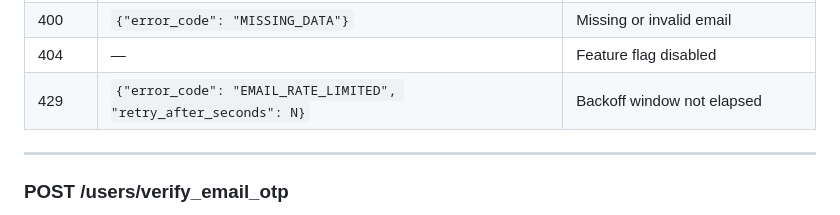
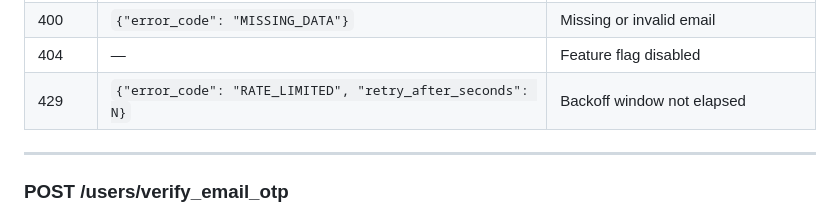
Before and after one commit to dimagi/connect-id, a Markdown page: docs/plans/2026-05-06-email-otp-verification-spec.md, the part around the change. Drawn GitHub-style.

Commit message:
use RATE_LIMITED

```diff
--- a/docs/plans/2026-05-06-email-otp-verification-spec.md
+++ b/docs/plans/2026-05-06-email-otp-verification-spec.md
@@ -230,7 +230,7 @@ Both flows:
 | 200 | `{}` | OTP email sent (or queued if test user) |
 | 400 | `{"error_code": "MISSING_DATA"}` | Missing or invalid email |
 | 404 | — | Feature flag disabled |
-| 429 | `{"error_code": "EMAIL_RATE_LIMITED", "retry_after_seconds": N}` | Backoff window not elapsed |
+| 429 | `{"error_code": "RATE_LIMITED", "retry_after_seconds": N}` | Backoff window not elapsed |
 
 ---
 
```
